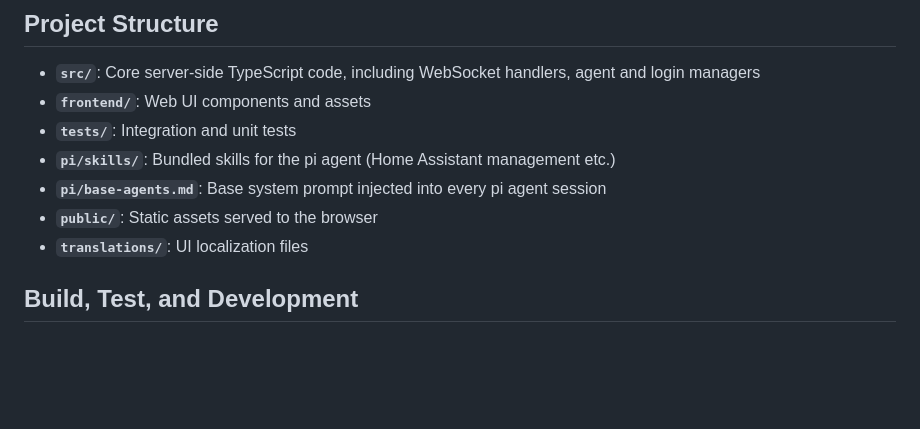
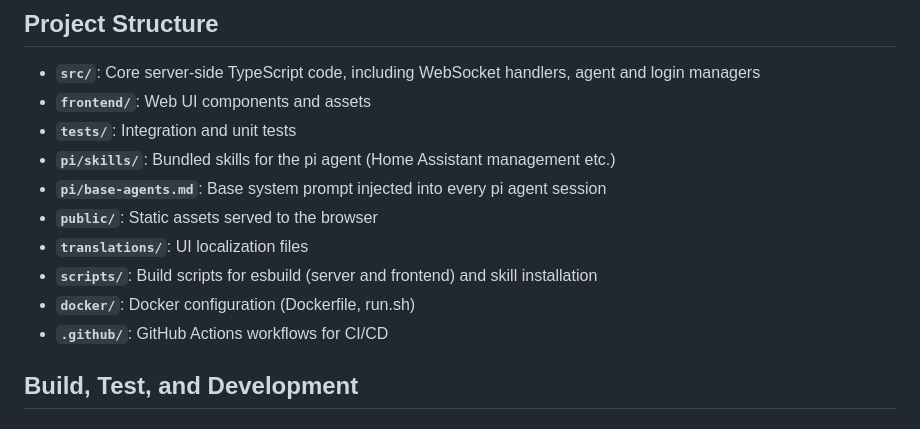
Before and after one commit to elboletaire/ha-pi, a Markdown page: AGENTS.md, the part around the change. Drawn GitHub-style; blank space fills up the shorter version.

Commit message:
chore: minor agents.md update

```diff
--- a/AGENTS.md
+++ b/AGENTS.md
@@ -11,6 +11,9 @@ Welcome to the ha-pi-agent repository. This guide helps you contribute effective
 - **`pi/base-agents.md`**: Base system prompt injected into every pi agent session
 - **`public/`**: Static assets served to the browser
 - **`translations/`**: UI localization files
+- **`scripts/`**: Build scripts for esbuild (server and frontend) and skill installation
+- **`docker/`**: Docker configuration (Dockerfile, run.sh)
+- **`.github/`**: GitHub Actions workflows for CI/CD
 
 ## Build, Test, and Development
 
```
